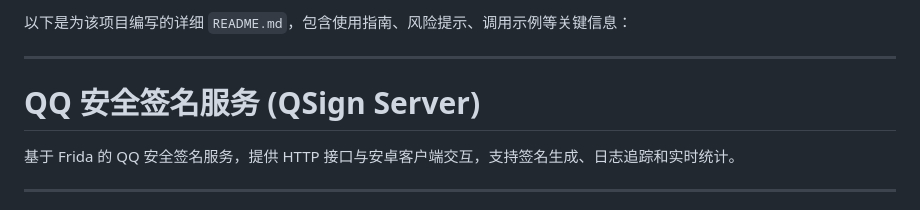
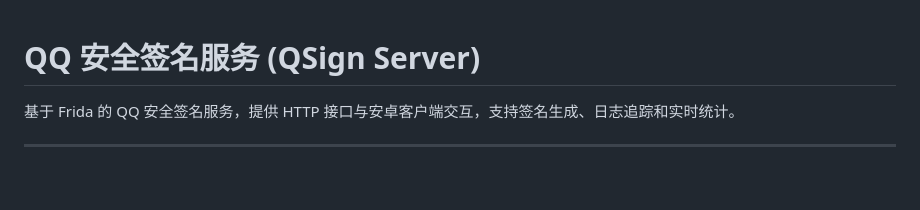
Before and after one commit to MenmaOwO/QSign-Python-Hook, a Markdown page: README.md, the part around the change. Drawn GitHub-style; blank space fills up the shorter version.

```diff
--- a/README.md
+++ b/README.md
@@ -1,9 +1,3 @@
-
-
-以下是为该项目编写的详细 `README.md`，包含使用指南、风险提示、调用示例等关键信息：
-
----
-
 # QQ 安全签名服务 (QSign Server)
 
 基于 Frida 的 QQ 安全签名服务，提供 HTTP 接口与安卓客户端交互，支持签名生成、日志追踪和实时统计。
```
